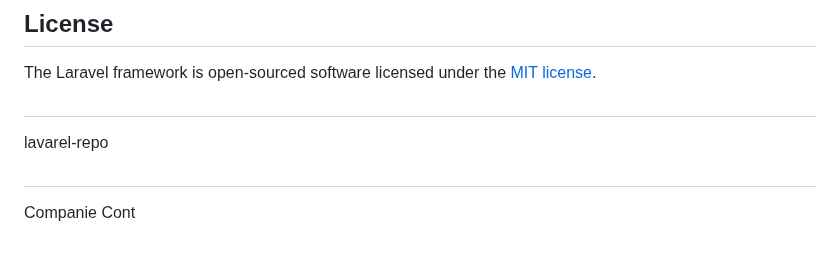
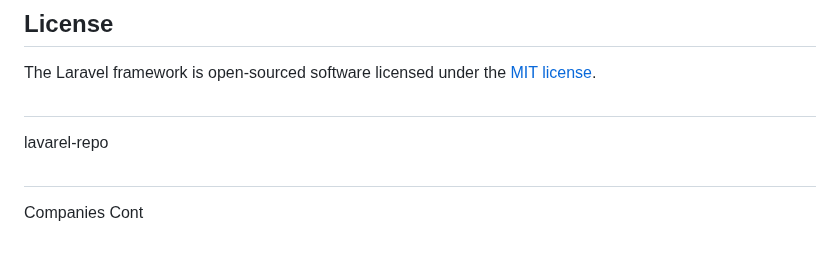
Before and after one commit to natnaeln4d/lavarel-repo, a Markdown page: README.md, the part around the change. GitHub-like rendering.

```diff
--- a/README.md
+++ b/README.md
@@ -65,4 +65,4 @@ The Laravel framework is open-sourced software licensed under the [MIT license](
 ##
 lavarel-repo
 ##
-Companie Cont
+Companies Cont
```
